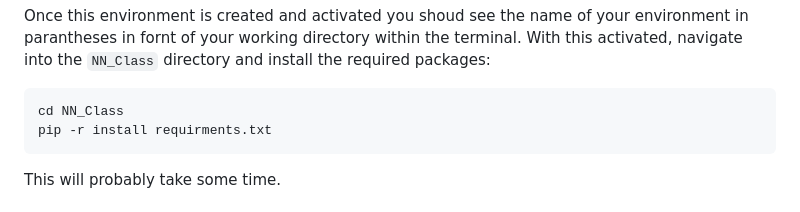
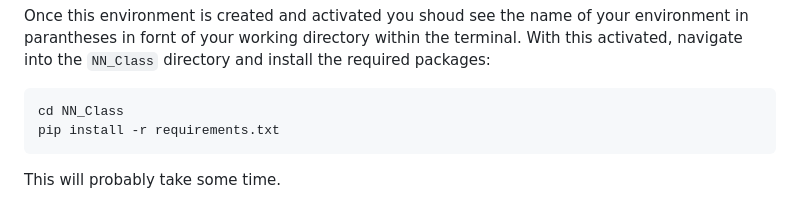
Before and after one commit to Herzfeld-Lab/GEOCLASS-image, a Markdown page: README.md, the part around the change. GitHub-like rendering.

Commit message:
Fix typo in pip install command in README

````diff
--- a/README.md
+++ b/README.md
@@ -70,7 +70,7 @@ Once this environment is created and activated you shoud see the name of your en
 
 ```
 cd NN_Class
-pip -r install requirments.txt
+pip install -r requirements.txt
 ```
 
 This will probably take some time.
````
